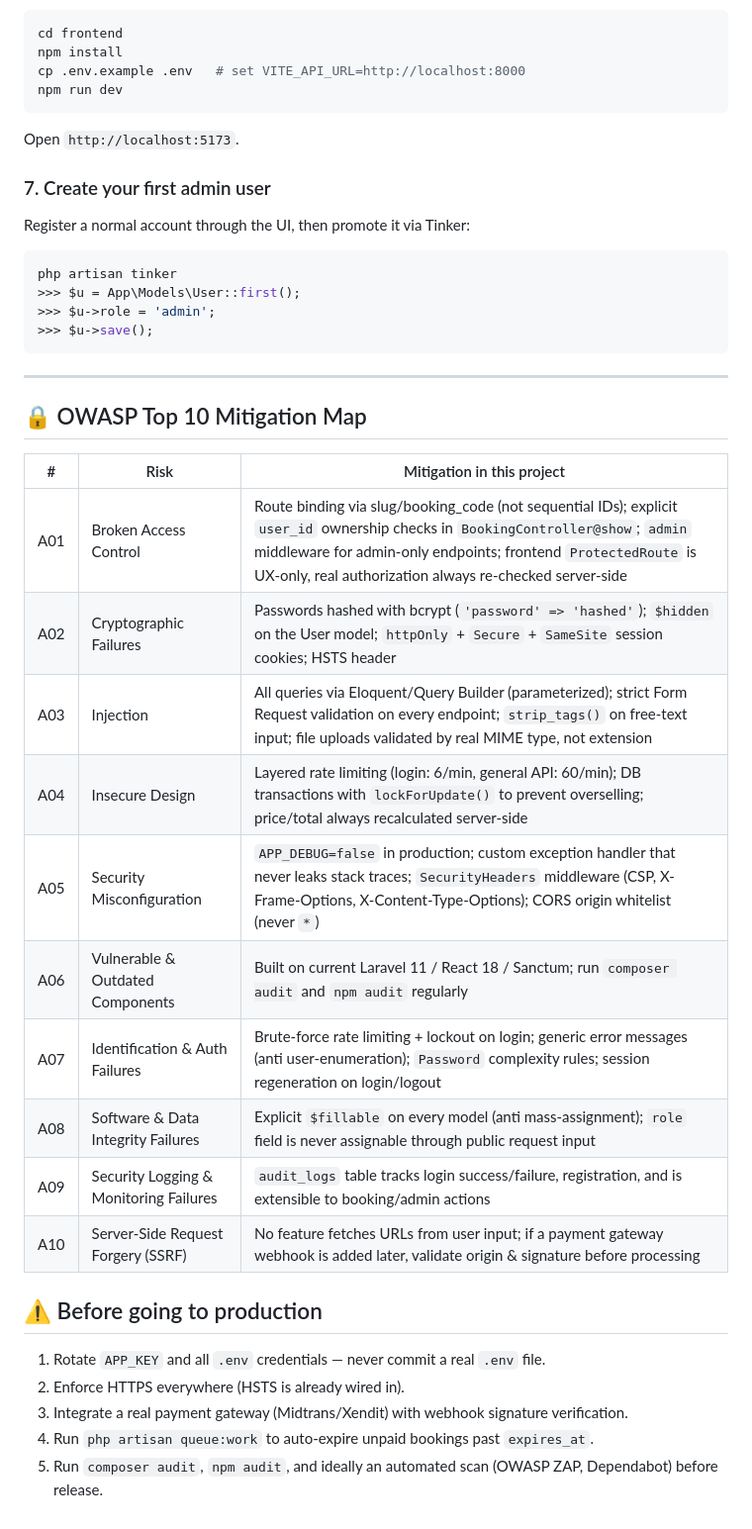
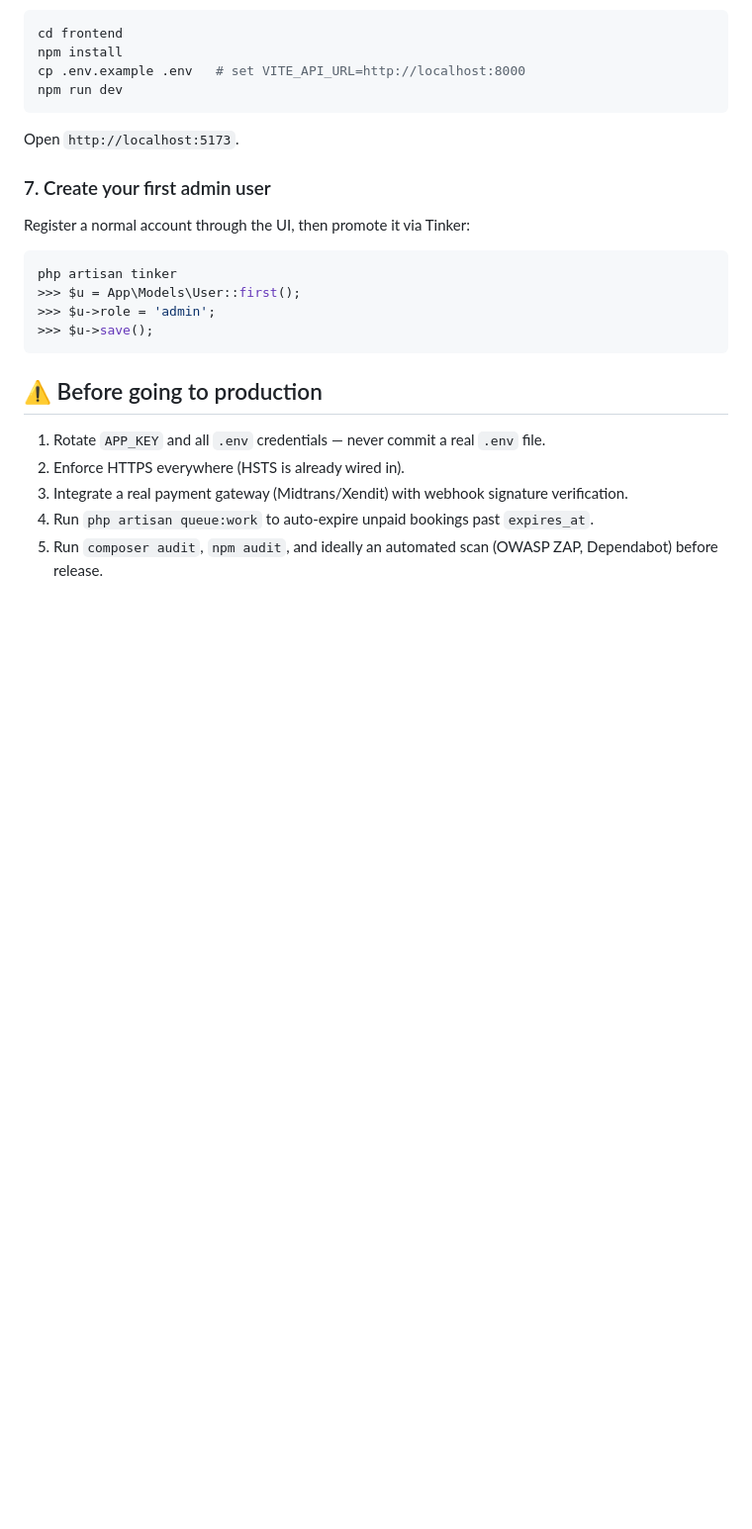
Before and after one commit to Creck0/backend-ticket-system, a Markdown page: README.md, the part around one of its changes. Shown at 99% size. Drawn GitHub-style; blank space fills up the shorter version.

````diff
--- a/README.md
+++ b/README.md
@@ -160,23 +103,6 @@ php artisan tinker
 >>> $u->save();
 ```
 
----
-
-## 🔒 OWASP Top 10 Mitigation Map
-
-| # | Risk | Mitigation in this project |
-|---|------|------------------------------|
-| A01 | Broken Access Control | Route binding via slug/booking_code (not sequential IDs); explicit `user_id` ownership checks in `BookingController@show`; `admin` middleware for admin-only endpoints; frontend `ProtectedRoute` is UX-only, real authorization always re-checked server-side |
-| A02 | Cryptographic Failures | Passwords hashed with bcrypt (`'password' => 'hashed'`); `$hidden` on the User model; `httpOnly` + `Secure` + `SameSite` session cookies; HSTS header |
-| A03 | Injection | All queries via Eloquent/Query Builder (parameterized); strict Form Request validation on every endpoint; `strip_tags()` on free-text input; file uploads validated by real MIME type, not extension |
-| A04 | Insecure Design | Layered rate limiting (login: 6/min, general API: 60/min); DB transactions with `lockForUpdate()` to prevent overselling; price/total always recalculated server-side |
-| A05 | Security Misconfiguration | `APP_DEBUG=false` in production; custom exception handler that never leaks stack traces; `SecurityHeaders` middleware (CSP, X-Frame-Options, X-Content-Type-Options); CORS origin whitelist (never `*`) |
-| A06 | Vulnerable & Outdated Components | Built on current Laravel 11 / React 18 / Sanctum; run `composer audit` and `npm audit` regularly |
-| A07 | Identification & Auth Failures | Brute-force rate limiting + lockout on login; generic error messages (anti user-enumeration); `Password` complexity rules; session regeneration on login/logout |
-| A08 | Software & Data Integrity Failures | Explicit `$fillable` on every model (anti mass-assignment); `role` field is never assignable through public request input |
-| A09 | Security Logging & Monitoring Failures | `audit_logs` table tracks login success/failure, registration, and is extensible to booking/admin actions |
-| A10 | Server-Side Request Forgery (SSRF) | No feature fetches URLs from user input; if a payment gateway webhook is added later, validate origin & signature before processing |
-
 ## ⚠️ Before going to production
 
 1. Rotate `APP_KEY` and all `.env` credentials — never commit a real `.env` file.
````
Also changed, not shown: other parts of README.md (+0 -57 lines).
